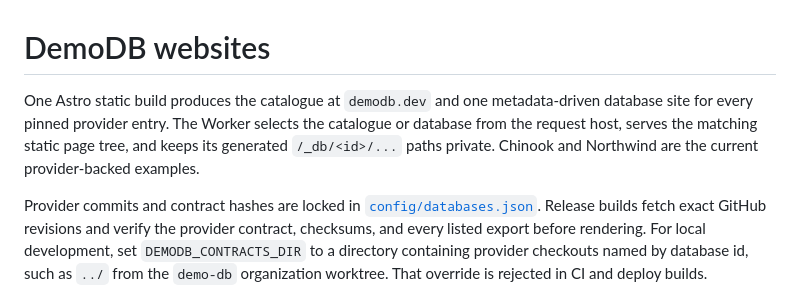
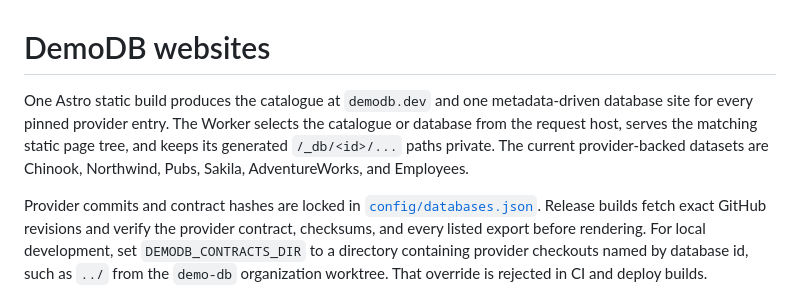
Before and after one commit to demo-db/websites, a Markdown page: README.md, the part around the change. GitHub-like rendering.

Commit message:
docs: list all current provider datasets

```diff
--- a/README.md
+++ b/README.md
@@ -1,6 +1,6 @@
 # DemoDB websites
 
-One Astro static build produces the catalogue at `demodb.dev` and one metadata-driven database site for every pinned provider entry. The Worker selects the catalogue or database from the request host, serves the matching static page tree, and keeps its generated `/_db/<id>/...` paths private. Chinook and Northwind are the current provider-backed examples.
+One Astro static build produces the catalogue at `demodb.dev` and one metadata-driven database site for every pinned provider entry. The Worker selects the catalogue or database from the request host, serves the matching static page tree, and keeps its generated `/_db/<id>/...` paths private. The current provider-backed datasets are Chinook, Northwind, Pubs, Sakila, AdventureWorks, and Employees.
 
 Provider commits and contract hashes are locked in [`config/databases.json`](config/databases.json). Release builds fetch exact GitHub revisions and verify the provider contract, checksums, and every listed export before rendering. For local development, set `DEMODB_CONTRACTS_DIR` to a directory containing provider checkouts named by database id, such as `../` from the `demo-db` organization worktree. That override is rejected in CI and deploy builds.
 
```
